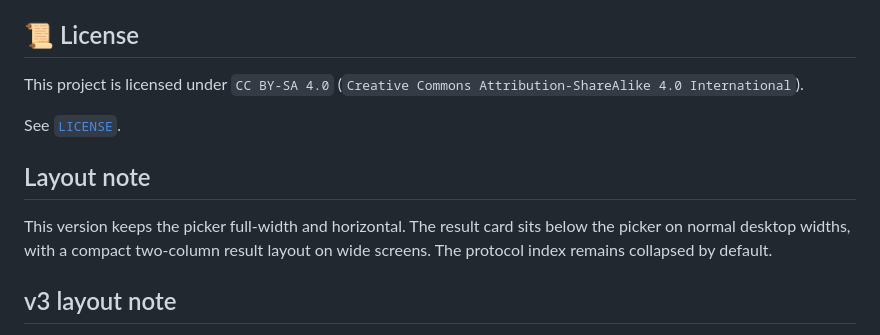
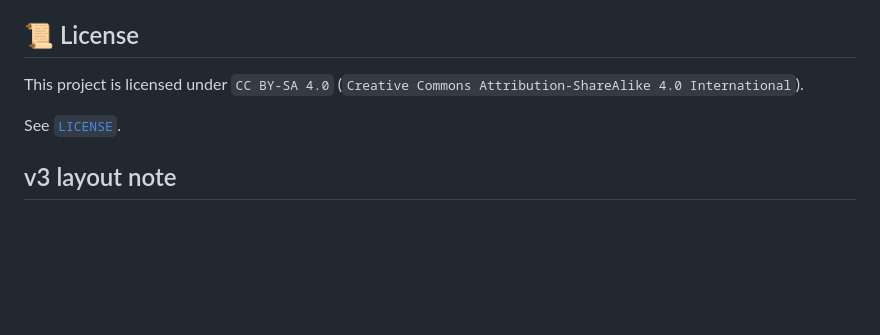
Before and after one commit to XxYouDeaDPunKxX/ai-protocol-kit, a Markdown page: Readme.md, the part around the change. Drawn GitHub-style; blank space fills up the shorter version.

Commit message:
Delete layout note section from Readme.md
Removed layout notes for the picker and result card.

```diff
--- a/Readme.md
+++ b/Readme.md
@@ -405,11 +405,6 @@ This project is licensed under `CC BY-SA 4.0` (`Creative Commons Attribution-Sha
 See [`LICENSE`](LICENSE).
 
 
-## Layout note
-
-This version keeps the picker full-width and horizontal. The result card sits below the picker on normal desktop widths, with a compact two-column result layout on wide screens. The protocol index remains collapsed by default.
-
-
 ## v3 layout note
 
 The router is intentionally stacked: picker full-width first, result panel below it. This avoids the compressed side-panel layout on desktop.
```
